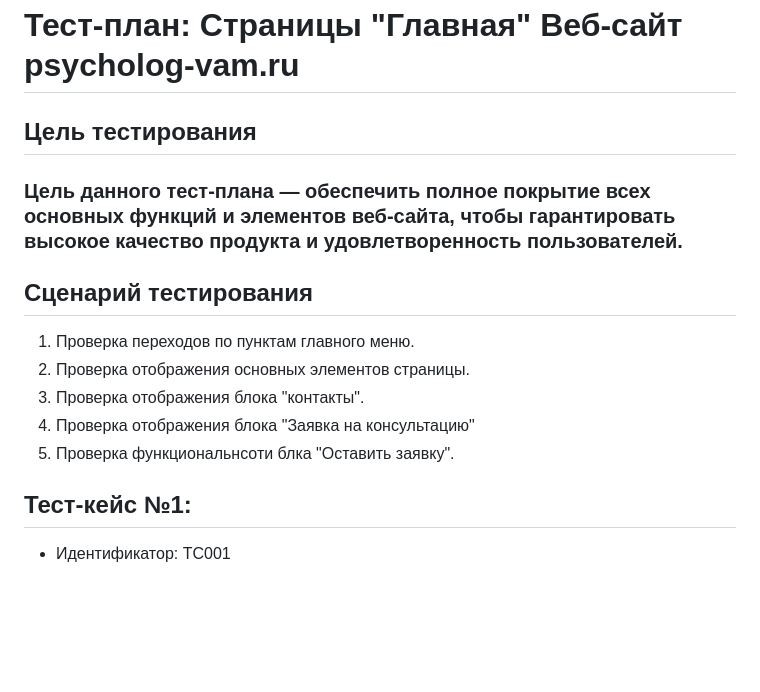
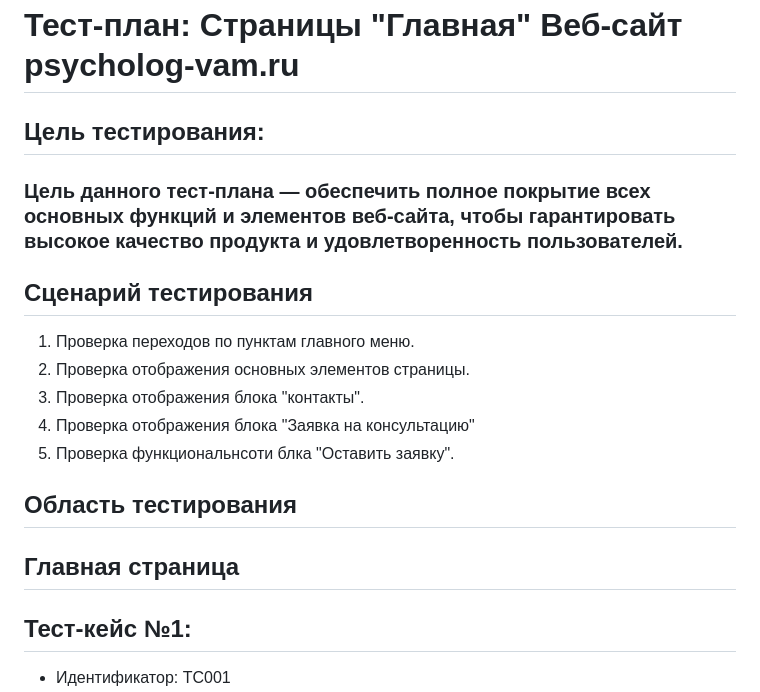
Before and after one commit to IgorM2806/TestingPsychologVaM, a Markdown page: docs/Psycholog-vam_MainPage_test_Plan.md, the part around the change. Drawn GitHub-style; blank space fills up the shorter version.

Commit message:
modified

```diff
--- a/docs/Psycholog-vam_MainPage_test_Plan.md
+++ b/docs/Psycholog-vam_MainPage_test_Plan.md
@@ -1,6 +1,6 @@
 # Тест-план: Страницы "Главная" Веб-сайт psycholog-vam.ru
 
-## Цель тестирования
+## Цель тестирования:
 
 ### Цель данного тест-плана — обеспечить полное покрытие всех основных функций и элементов веб-сайта, чтобы гарантировать высокое качество продукта и удовлетворенность пользователей.
 
@@ -11,6 +11,8 @@
 4. Проверка отображения блока "Заявка на консультацию"
 5. Проверка функциональнсоти блка "Оставить заявку".
 
+## Область тестирования
+## Главная страница
 ## Тест-кейс №1:
 - Идентификатор: TC001
 - **Описание:** Проверить, что логотип отображается на главной странице
```
